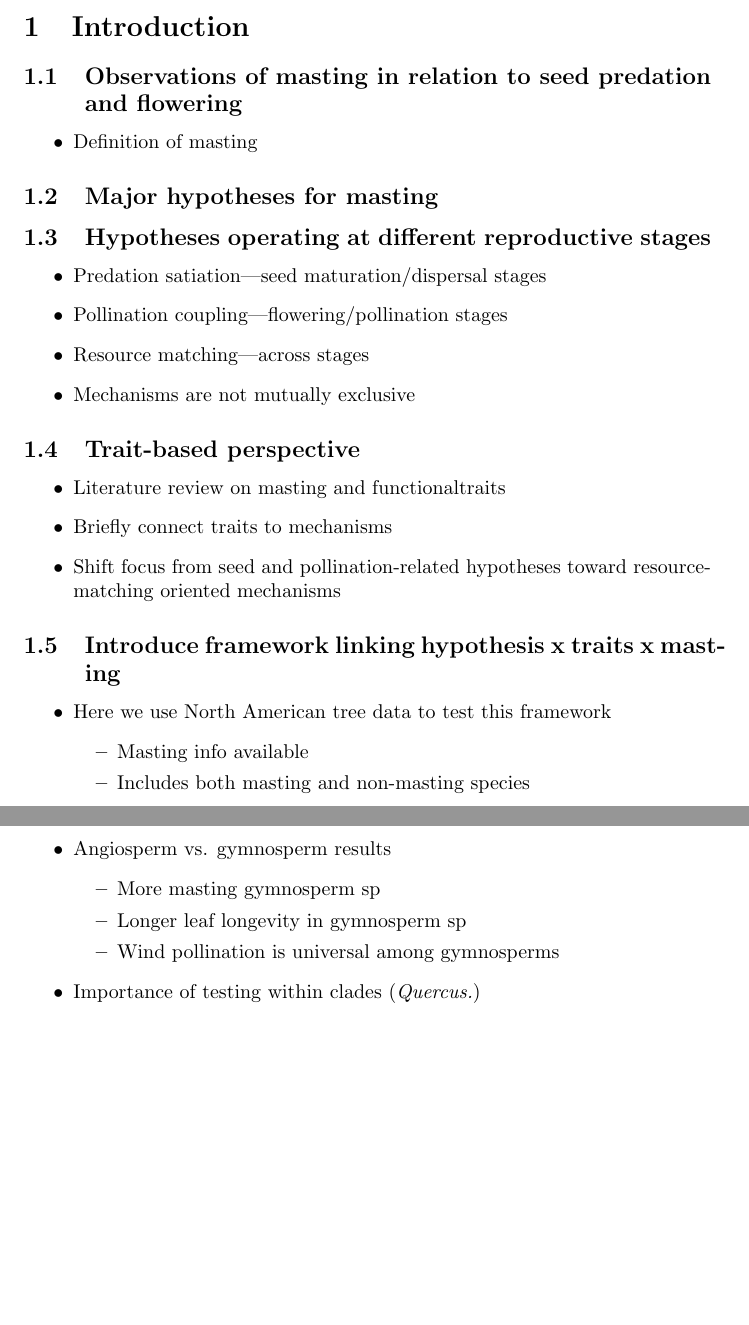
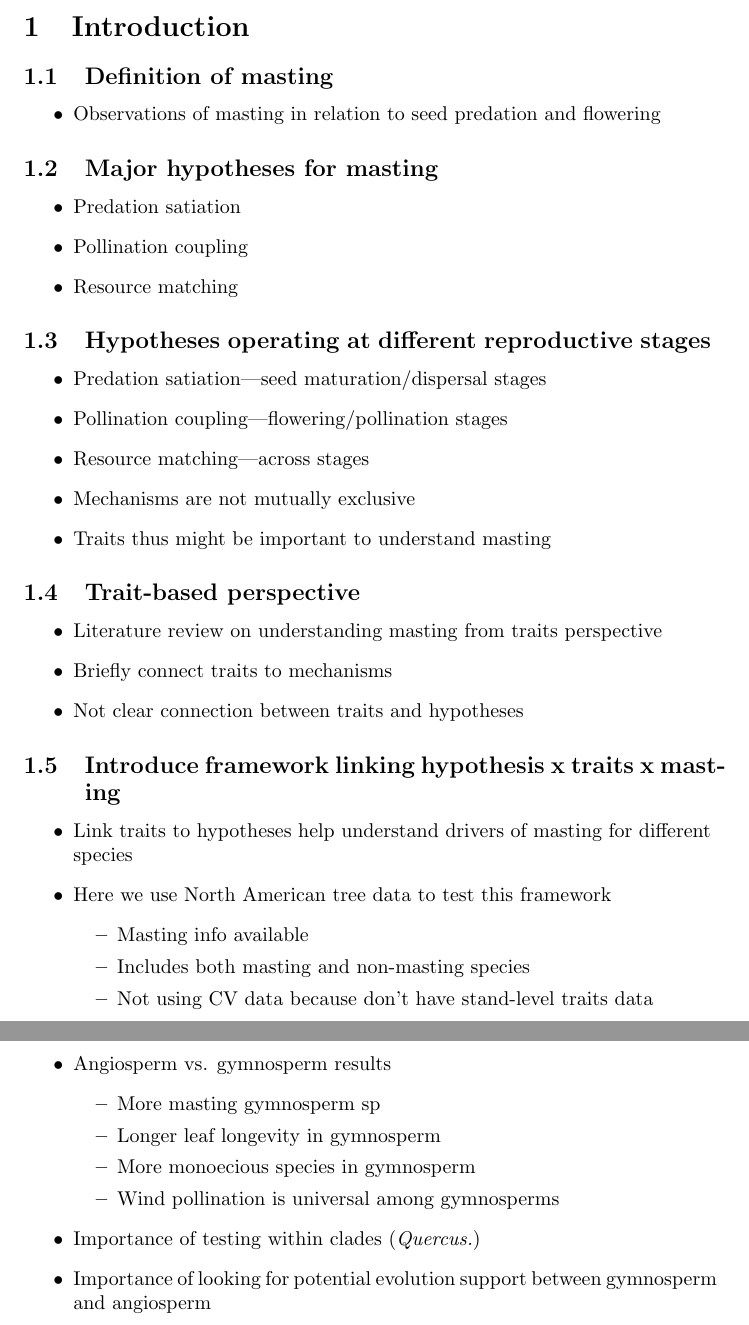
Before and after one commit to wangxm-forest/mast_trait, a LaTeX document (docs/draftPaper.tex): two parts of pages 1 and 3 of 3, joined at a grey line, cut so that both start at the same text, the shorter picture padded with empty space. Compiled offline with pdfLaTeX; a LaTeX package or settings file that is missing is left out.

Commit message:
edits on the outline

```diff
--- a/docs/draftPaper.tex
+++ b/docs/draftPaper.tex
@@ -5,30 +5,38 @@
 \input{draftPaper-concordance}
 
 \section{Introduction}
-\subsection{Observations of masting in relation to seed predation and flowering}
+\subsection{Definition of masting}
 \begin{itemize}
-\item Definition of masting
+\item Observations of masting in relation to seed predation and flowering
 \end{itemize}
 \subsection{Major hypotheses for masting}
+\begin{itemize}
+\item Predation satiation
+\item Pollination coupling
+\item Resource matching
+\end{itemize}
 \subsection{Hypotheses operating at different reproductive stages}
 \begin{itemize}
 \item Predation satiation—seed maturation/dispersal stages
 \item Pollination coupling—flowering/pollination stages
 \item Resource matching—across stages
 \item Mechanisms are not mutually exclusive
+\item Traits thus might be important to understand masting
 \end{itemize}
 \subsection{Trait-based perspective}
 \begin{itemize}
-\item Literature review on masting and functionaltraits
+\item Literature review on understanding masting from traits perspective
 \item Briefly connect traits to mechanisms
-\item Shift focus from seed and pollination-related hypotheses toward resource-matching oriented mechanisms
+\item Not clear connection between traits and hypotheses
 \end{itemize}
 \subsection{Introduce framework linking hypothesis x traits x masting}
 \begin{itemize}
+\item Link traits to hypotheses help understand drivers of masting for different species
 \item Here we use North American tree data to test this framework
 \begin{itemize}
 \item Masting info available
 \item Includes both masting and non-masting species
+\item Not using CV data because don't have stand-level traits data
 \end{itemize}
 \end{itemize}
 \section{Methods}
@@ -81,10 +90,12 @@
 \item Angiosperm vs. gymnosperm results
 \begin{itemize}
 \item More masting gymnosperm sp
-\item Longer leaf longevity in gymnosperm sp
+\item Longer leaf longevity in gymnosperm
+\item More monoecious species in gymnosperm
 \item Wind pollination is universal among gymnosperms
 \end{itemize}
 \item Importance of testing within clades (\textit{Quercus.})
+\item Importance of looking for potential evolution support between gymnosperm and angiosperm
 \end{itemize}
 \end{document}
 \subsection{Definetly include}
```
Also changed, not shown: docs/draftPaper-concordance.tex (+1 -1 lines), docs/mastTraitFigures.tex (+1 -1 lines), docs/draftPaper.pdf, docs/mastTraitFigures.pdf, docs/draftPaper.tex (1 more changed lines), 3 other files.
